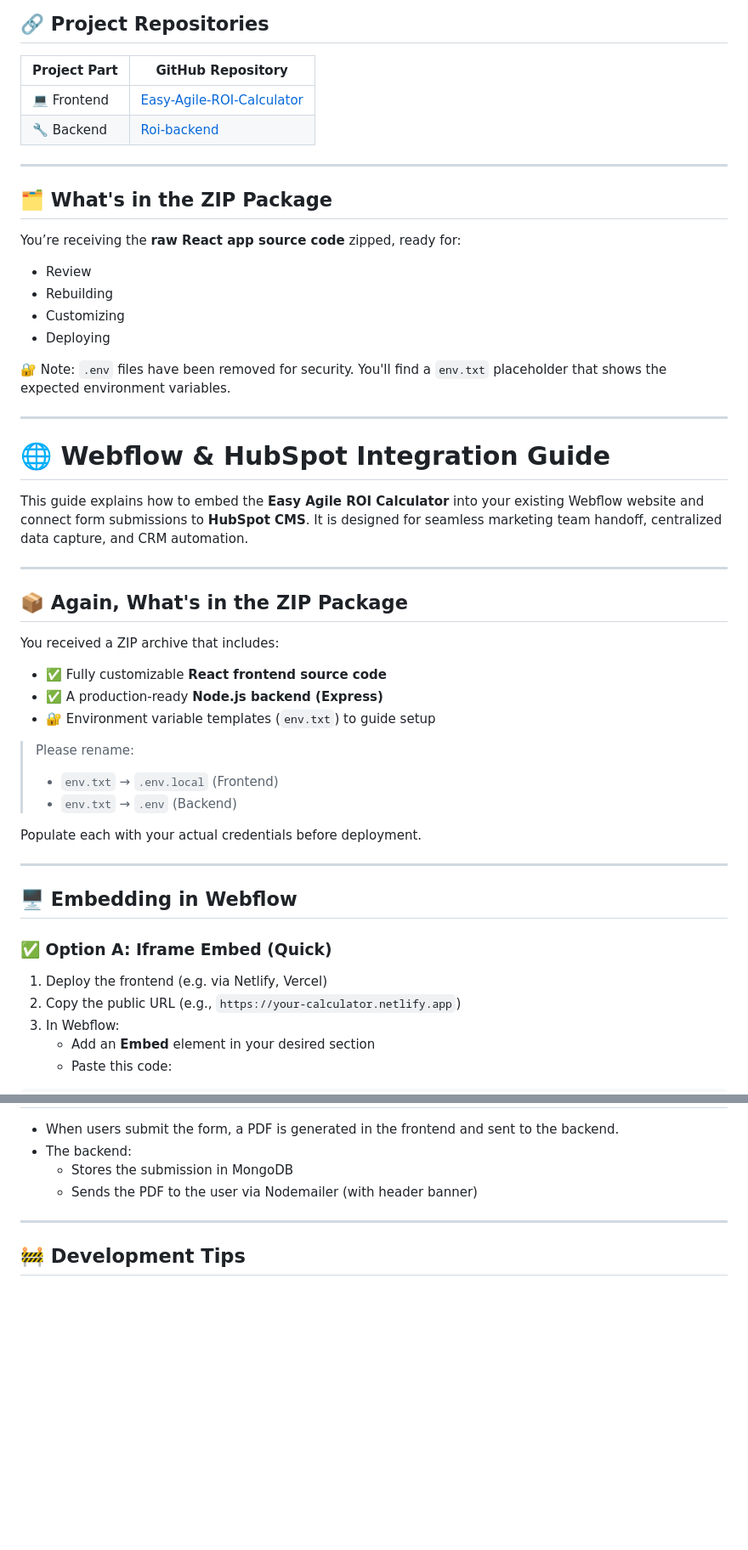
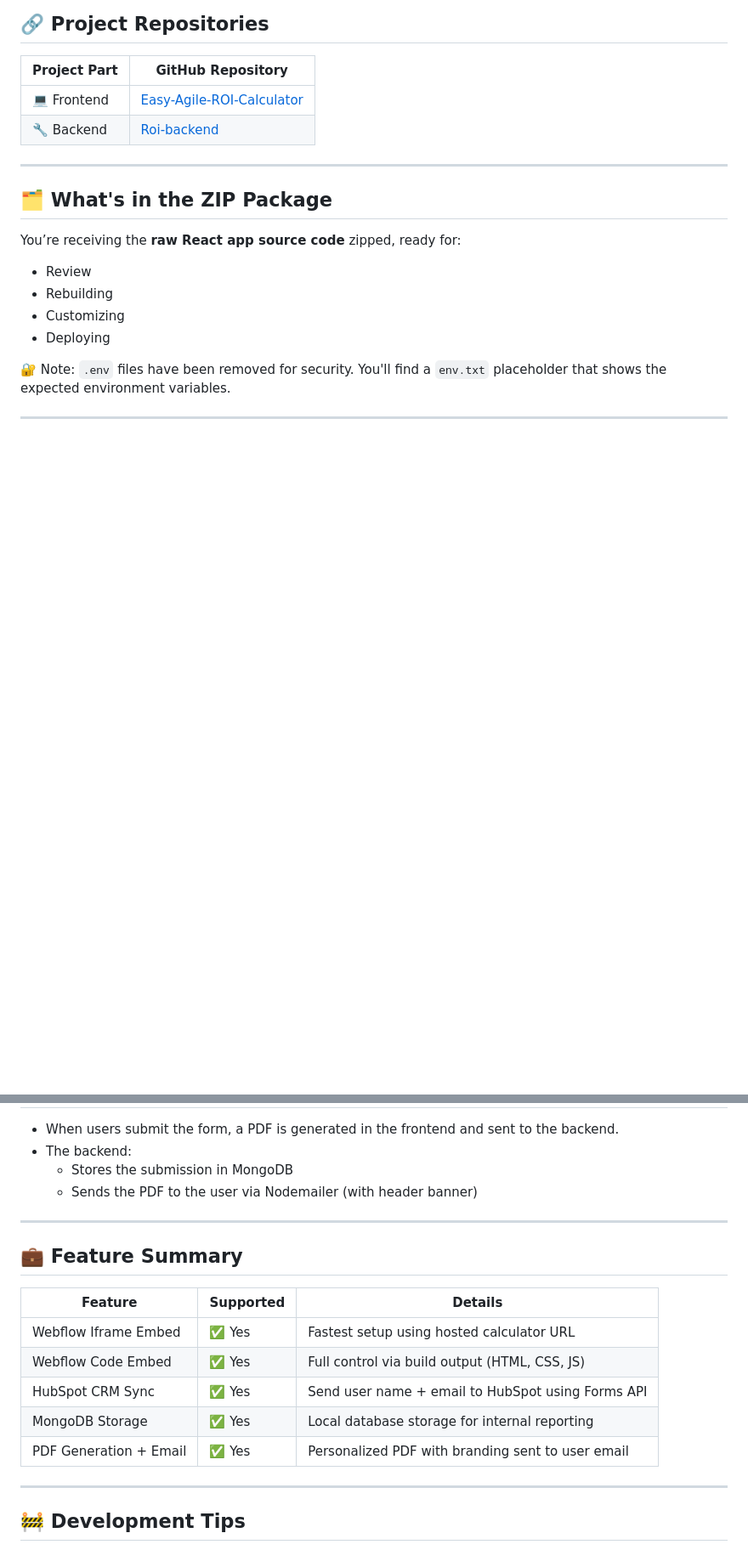
Before and after one commit to Leon380Becker/Easy-Agile-ROI-Calculator, a Markdown page: README.md, 2 parts joined by grey strips. Shown at 85% size. Rendered like a GitHub page; blank space fills up the shorter version.

```diff
--- a/README.md
+++ b/README.md
@@ -32,36 +32,3 @@ You’re receiving the **raw React app source code** zipped, ready for:
 🔐 Note: `.env` files have been removed for security. You'll find a `env.txt` placeholder that shows the expected environment variables.
 
 ---
-
-# 🌐 Webflow & HubSpot Integration Guide
-
-This guide explains how to embed the **Easy Agile ROI Calculator** into your existing Webflow website and connect form submissions to **HubSpot CMS**. It is designed for seamless marketing team handoff, centralized data capture, and CRM automation.
-
----
-
-## 📦 Again, What's in the ZIP Package
-
-You received a ZIP archive that includes:
-
-- ✅ Fully customizable **React frontend source code**
-- ✅ A production-ready **Node.js backend (Express)**
-- 🔐 Environment variable templates (`env.txt`) to guide setup
-
-> Please rename:
-> - `env.txt` → `.env.local` (Frontend)
-> - `env.txt` → `.env` (Backend)
-
-Populate each with your actual credentials before deployment.
-
----
-
-## 🖥️ Embedding in Webflow
-
-### ✅ Option A: Iframe Embed (Quick)
-
-1. Deploy the frontend (e.g. via Netlify, Vercel)
-2. Copy the public URL (e.g., `https://your-calculator.netlify.app`)
-3. In Webflow:
-   - Add an **Embed** element in your desired section
-   - Paste this code:
-
@@ -279,6 +258,18 @@ server.js               # Express server entry point
 
 ---
 
+## 💼 Feature Summary
+
+| Feature                   | Supported | Details                                                                 |
+|--------------------------|-----------|-------------------------------------------------------------------------|
+| Webflow Iframe Embed     | ✅ Yes    | Fastest setup using hosted calculator URL                              |
+| Webflow Code Embed       | ✅ Yes    | Full control via build output (HTML, CSS, JS)                          |
+| HubSpot CRM Sync         | ✅ Yes    | Send user name + email to HubSpot using Forms API                      |
+| MongoDB Storage          | ✅ Yes    | Local database storage for internal reporting                          |
+| PDF Generation + Email   | ✅ Yes    | Personalized PDF with branding sent to user email                      |
+
+---
+
 ## 🚧 Development Tips
 
 - Use `console.log()` generously to debug form data, PDF generation, and backend errors.
```
Also changed, not shown: other parts of README.md (+95 -83 lines).
